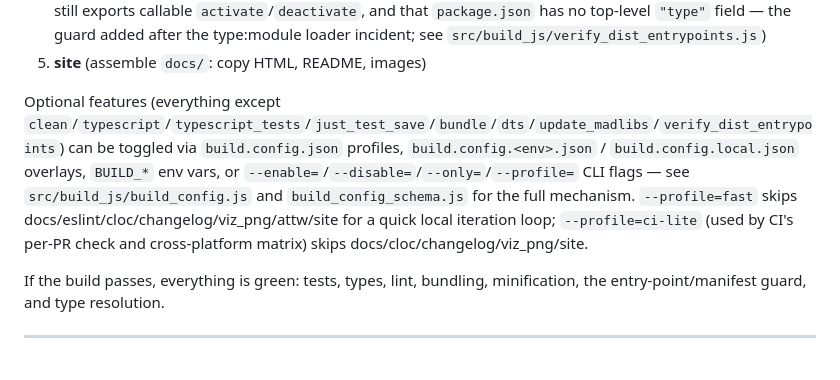
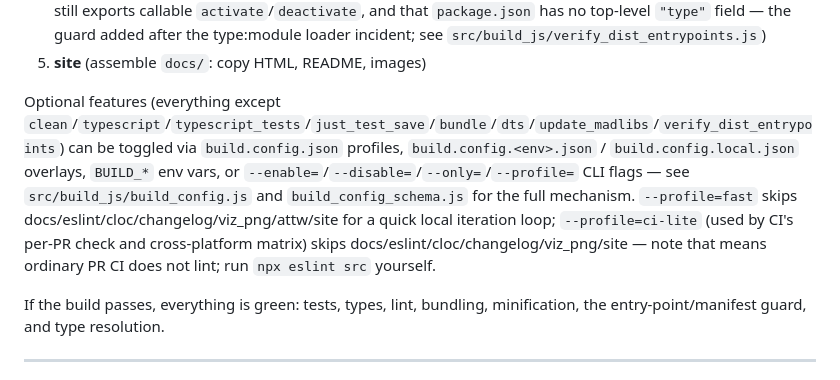
Before and after one commit to StoneCypher/vscode-fsl, a Markdown page: CONTRIBUTING.md, the part around the change. Drawn GitHub-style.

Commit message:
docs: note that ci-lite skips eslint, so PR CI does not lint
Claude-Session: https://claude.ai/code/session_01HQRGPQosfZB7GoKR9QUHD8

```diff
--- a/CONTRIBUTING.md
+++ b/CONTRIBUTING.md
@@ -171,7 +171,7 @@ npm run build
 4. **docs** (second TypeDoc pass, now against the updated README), **attw** (`@arethetypeswrong/cli` — validates type resolution across module systems), **verify_dist_entrypoints** (asserts the minified `dist/extension.js` still exports callable `activate`/`deactivate`, and that `package.json` has no top-level `"type"` field — the guard added after the type:module loader incident; see `src/build_js/verify_dist_entrypoints.js`)
 5. **site** (assemble `docs/`: copy HTML, README, images)
 
-Optional features (everything except `clean`/`typescript`/`typescript_tests`/`just_test_save`/`bundle`/`dts`/`update_madlibs`/`verify_dist_entrypoints`) can be toggled via `build.config.json` profiles, `build.config.<env>.json` / `build.config.local.json` overlays, `BUILD_*` env vars, or `--enable=`/`--disable=`/`--only=`/`--profile=` CLI flags — see `src/build_js/build_config.js` and `build_config_schema.js` for the full mechanism. `--profile=fast` skips docs/eslint/cloc/changelog/viz_png/attw/site for a quick local iteration loop; `--profile=ci-lite` (used by CI's per-PR check and cross-platform matrix) skips docs/cloc/changelog/viz_png/site.
+Optional features (everything except `clean`/`typescript`/`typescript_tests`/`just_test_save`/`bundle`/`dts`/`update_madlibs`/`verify_dist_entrypoints`) can be toggled via `build.config.json` profiles, `build.config.<env>.json` / `build.config.local.json` overlays, `BUILD_*` env vars, or `--enable=`/`--disable=`/`--only=`/`--profile=` CLI flags — see `src/build_js/build_config.js` and `build_config_schema.js` for the full mechanism. `--profile=fast` skips docs/eslint/cloc/changelog/viz_png/attw/site for a quick local iteration loop; `--profile=ci-lite` (used by CI's per-PR check and cross-platform matrix) skips docs/eslint/cloc/changelog/viz_png/site — note that means ordinary PR CI does not lint; run `npx eslint src` yourself.
 
 If the build passes, everything is green: tests, types, lint, bundling, minification, the entry-point/manifest guard, and type resolution.
 
```
